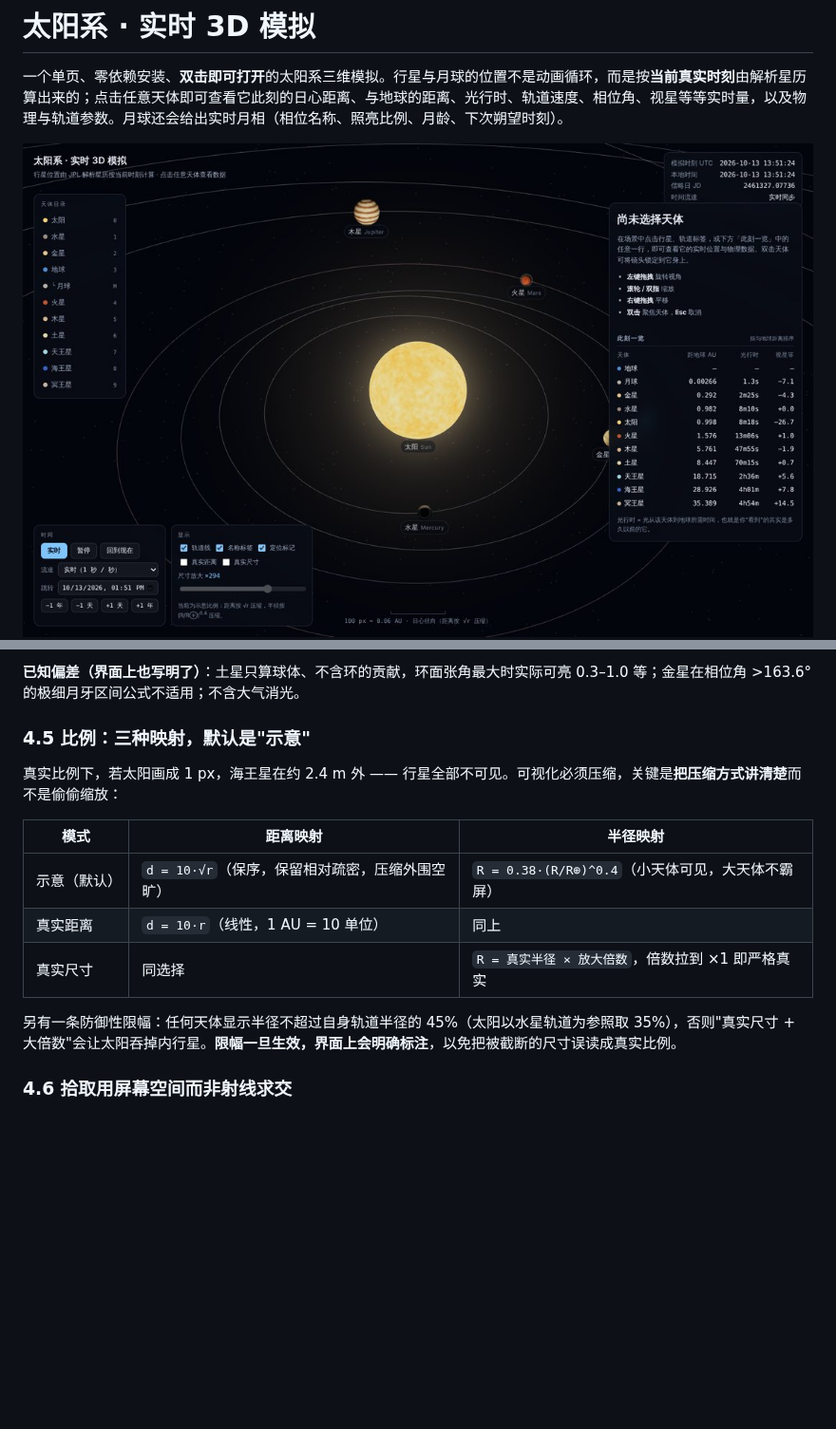
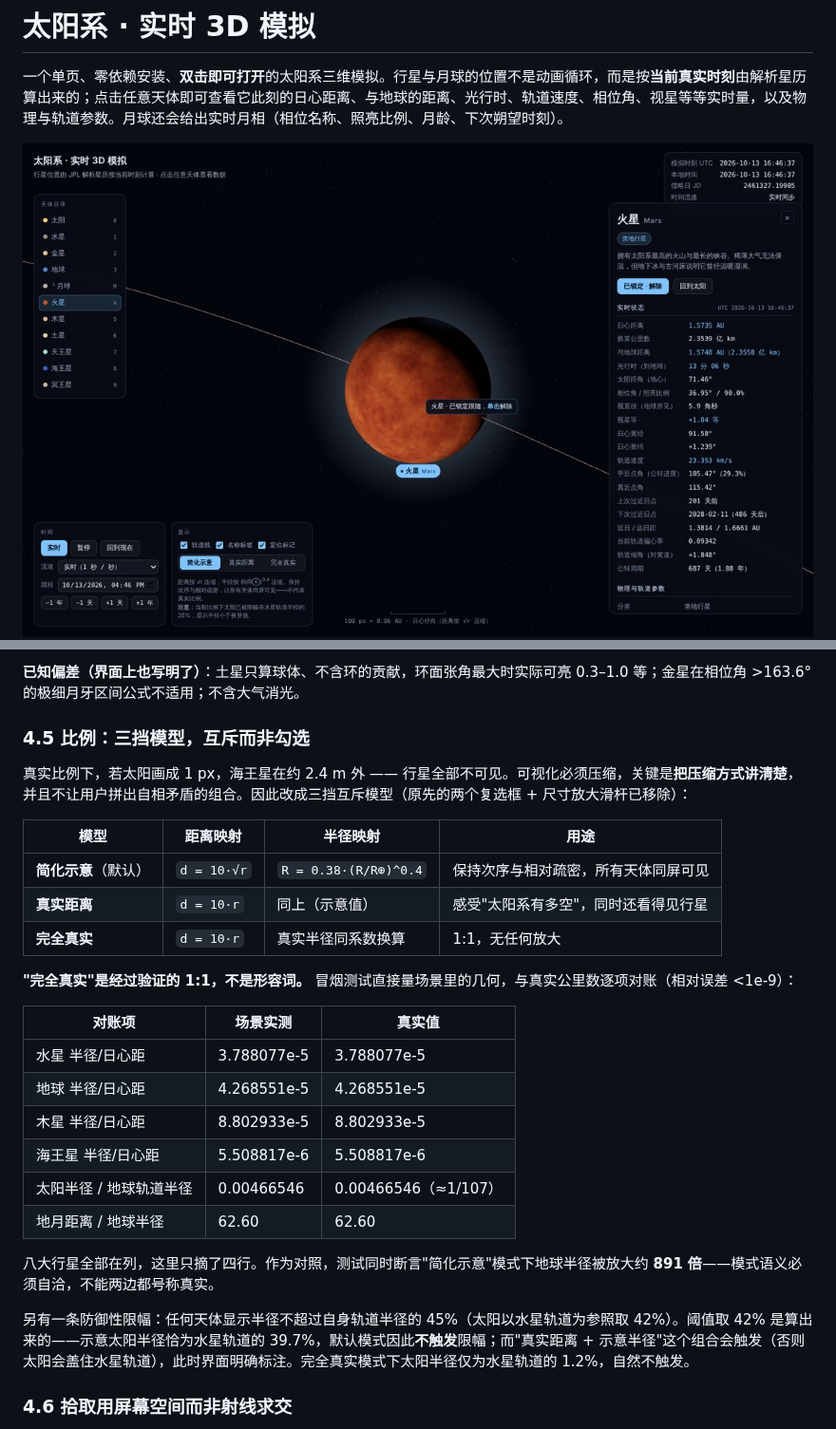
Before and after one commit to yipeng0428/-, a Markdown page: solar-system-3d/README.md, 2 parts joined by grey strips. Shown at 95% size. Drawn GitHub-style; pictures changed too: solar-system-3d/docs/preview-lock.jpg (added), solar-system-3d/docs/preview-overview.jpg (deleted); blank space fills up the shorter version.

```diff
--- a/solar-system-3d/README.md
+++ b/solar-system-3d/README.md
@@ -2,5 +2,5 @@
 
 一个单页、零依赖安装、**双击即可打开**的太阳系三维模拟。行星与月球的位置不是动画循环，而是按**当前真实时刻**由解析星历算出来的；点击任意天体即可查看它此刻的日心距离、与地球的距离、光行时、轨道速度、相位角、视星等等实时量，以及物理与轨道参数。月球还会给出实时月相（相位名称、照亮比例、月龄、下次朔望时刻）。
 
-![内太阳系总览](docs/preview-overview.jpg)
+![锁定跟随火星，悬浮提示说明下一步操作](docs/preview-lock.jpg)
 ![地月系统与实时月相](docs/preview-moon.jpg)
@@ -130,17 +132,30 @@ M = L − ϖ  →  牛顿迭代解 E − e·sinE = M  →  轨道面坐标  →
 
 **已知偏差（界面上也写明了）**：土星只算球体、不含环的贡献，环面张角最大时实际可亮 0.3–1.0 等；金星在相位角 >163.6° 的极细月牙区间公式不适用；不含大气消光。
 
-### 4.5 比例：三种映射，默认是"示意"
+### 4.5 比例：三挡模型，互斥而非勾选
 
-真实比例下，若太阳画成 1 px，海王星在约 2.4 m 外 —— 行星全部不可见。可视化必须压缩，关键是**把压缩方式讲清楚**而不是偷偷缩放：
+真实比例下，若太阳画成 1 px，海王星在约 2.4 m 外 —— 行星全部不可见。可视化必须压缩，关键是**把压缩方式讲清楚**，并且不让用户拼出自相矛盾的组合。因此改成三挡互斥模型（原先的两个复选框 + 尺寸放大滑杆已移除）：
 
-| 模式 | 距离映射 | 半径映射 |
+| 模型 | 距离映射 | 半径映射 | 用途 |
+| --- | --- | --- | --- |
+| **简化示意**（默认） | `d = 10·√r` | `R = 0.38·(R/R⊕)^0.4` | 保持次序与相对疏密，所有天体同屏可见 |
+| **真实距离** | `d = 10·r` | 同上（示意值） | 感受"太阳系有多空"，同时还看得见行星 |
+| **完全真实** | `d = 10·r` | 真实半径同系数换算 | 1:1，无任何放大 |
+
+**"完全真实"是经过验证的 1:1，不是形容词。** 冒烟测试直接量场景里的几何，与真实公里数逐项对账（相对误差 <1e-9）：
+
+| 对账项 | 场景实测 | 真实值 |
 | --- | --- | --- |
-| 示意（默认） | `d = 10·√r`（保序，保留相对疏密，压缩外围空旷） | `R = 0.38·(R/R⊕)^0.4`（小天体可见，大天体不霸屏） |
-| 真实距离 | `d = 10·r`（线性，1 AU = 10 单位） | 同上 |
-| 真实尺寸 | 同选择 | `R = 真实半径 × 放大倍数`，倍数拉到 ×1 即严格真实 |
+| 水星 半径/日心距 | 3.788077e-5 | 3.788077e-5 |
+| 地球 半径/日心距 | 4.268551e-5 | 4.268551e-5 |
+| 木星 半径/日心距 | 8.802933e-5 | 8.802933e-5 |
+| 海王星 半径/日心距 | 5.508817e-6 | 5.508817e-6 |
+| 太阳半径 / 地球轨道半径 | 0.00466546 | 0.00466546（≈1/107） |
+| 地月距离 / 地球半径 | 62.60 | 62.60 |
 
-另有一条防御性限幅：任何天体显示半径不超过自身轨道半径的 45%（太阳以水星轨道为参照取 35%），否则"真实尺寸 + 大倍数"会让太阳吞掉内行星。**限幅一旦生效，界面上会明确标注**，以免把被截断的尺寸误读成真实比例。
+八大行星全部在列，这里只摘了四行。作为对照，测试同时断言"简化示意"模式下地球半径被放大约 **891 倍**——模式语义必须自洽，不能两边都号称真实。
+
+另有一条防御性限幅：任何天体显示半径不超过自身轨道半径的 45%（太阳以水星轨道为参照取 42%）。阈值取 42% 是算出来的——示意太阳半径恰为水星轨道的 39.7%，默认模式因此**不触发**限幅；而"真实距离 + 示意半径"这个组合会触发（否则太阳会盖住水星轨道），此时界面明确标注。完全真实模式下太阳半径仅为水星轨道的 1.2%，自然不触发。
 
 ### 4.6 拾取用屏幕空间而非射线求交
 
```
Also changed, not shown: other parts of solar-system-3d/README.md (+28 -9 lines), solar-system-3d/docs/preview-scale.jpg (added), 7 other files.
